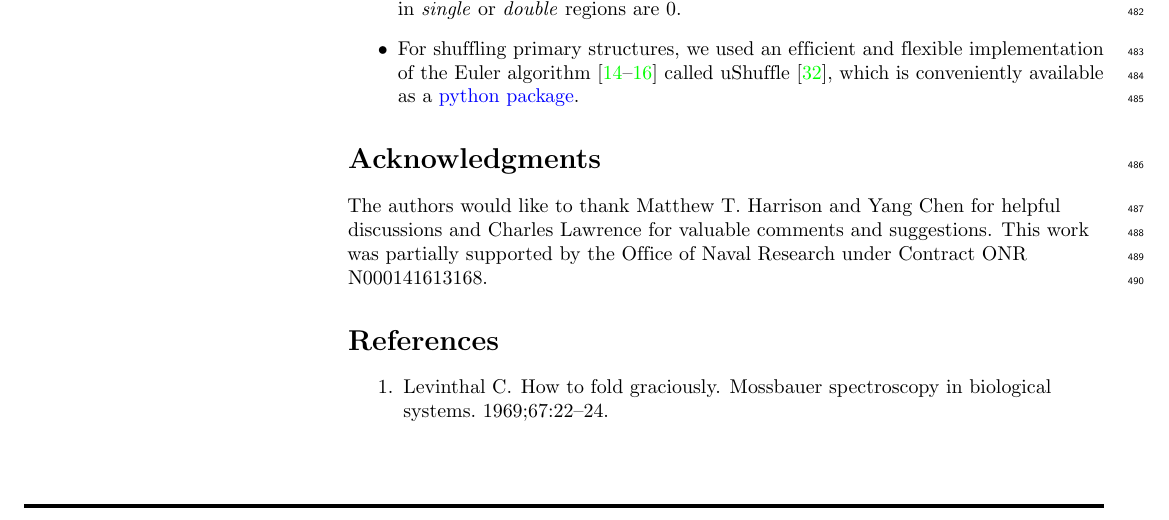
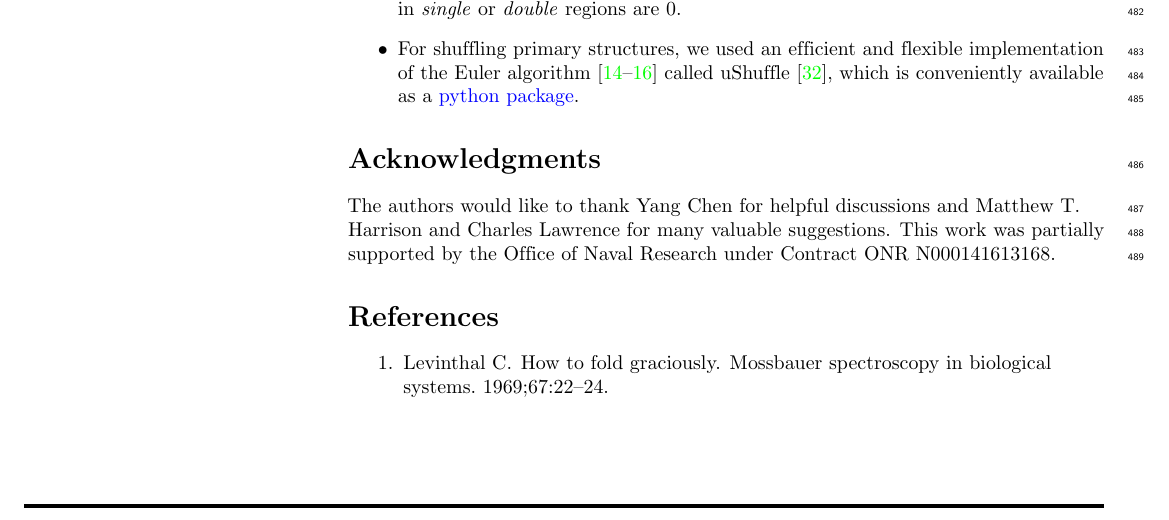
Before and after one commit to StannisZhou/rna_statistics, a LaTeX document (paper/paper.tex): part of page 15 of 17, cut so that both start at the same text. Compiled offline with pdfLaTeX.

Commit message:
Updates to acknowledgements per Stu's suggestion

```diff
--- a/paper/paper.tex
+++ b/paper/paper.tex
@@ -571,7 +571,7 @@ The results presented in this paper can be easily reproduced. Follow the intrust
 \end{itemize}
 
 \section*{Acknowledgments}
-The authors would like to thank Matthew T. Harrison and Yang Chen for helpful discussions and Charles Lawrence for valuable comments and suggestions. This work was partially supported by the Office of Naval Research under Contract ONR N000141613168.
+The authors would like to thank Yang Chen for helpful discussions and Matthew T. Harrison and Charles Lawrence for many valuable suggestions. This work was partially supported by the Office of Naval Research under Contract ONR N000141613168.
 
 \nolinenumbers
 
```
Also changed, not shown: paper/paper.pdf.
